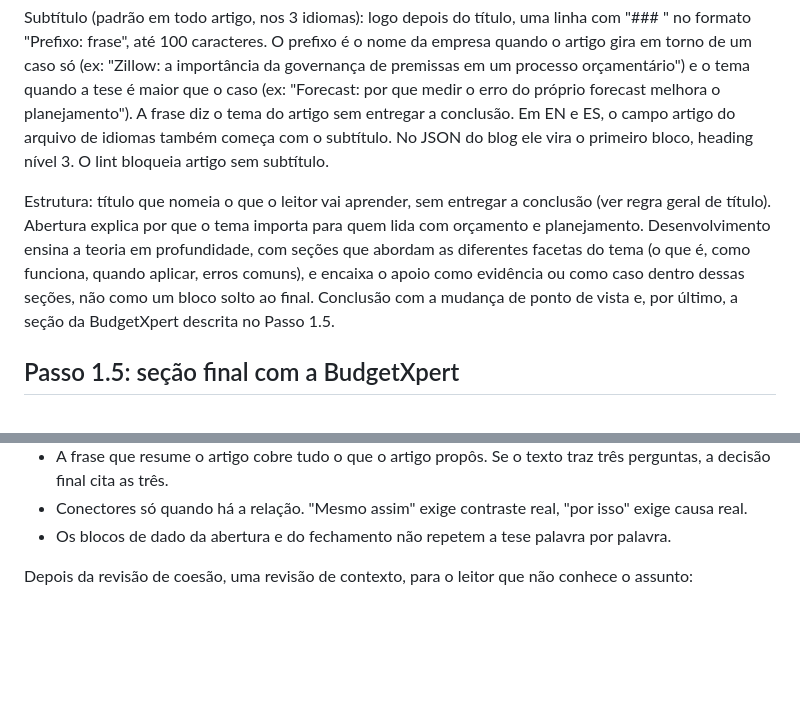
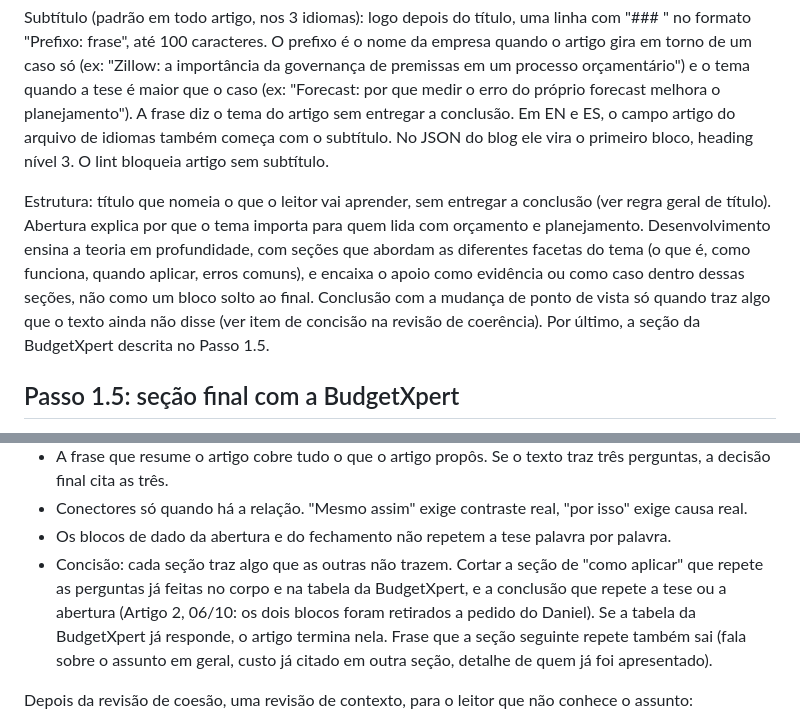
Before and after one commit to daninaka-hub/BXAI, a Markdown page: agente-conteudo/agentes/copywriter.md, 2 parts joined by grey strips. Rendered like a GitHub page; blank space fills up the shorter version.

Commit message:
Copywriter: regra de concisao (cortar como aplicar e conclusao redundantes)
Co-Authored-By: Claude Sonnet 5.5 <noreply@anthropic.com>
Claude-Session: https://claude.ai/code/session_014aRvxf6mVziu2HZihMYaQA

```diff
--- a/agente-conteudo/agentes/copywriter.md
+++ b/agente-conteudo/agentes/copywriter.md
@@ -20,7 +20,7 @@ Cada artigo é construído em torno de uma teoria base (o conceito de FP&A, Cont
 
 Subtítulo (padrão em todo artigo, nos 3 idiomas): logo depois do título, uma linha com "### " no formato "Prefixo: frase", até 100 caracteres. O prefixo é o nome da empresa quando o artigo gira em torno de um caso só (ex: "Zillow: a importância da governança de premissas em um processo orçamentário") e o tema quando a tese é maior que o caso (ex: "Forecast: por que medir o erro do próprio forecast melhora o planejamento"). A frase diz o tema do artigo sem entregar a conclusão. Em EN e ES, o campo artigo do arquivo de idiomas também começa com o subtítulo. No JSON do blog ele vira o primeiro bloco, heading nível 3. O lint bloqueia artigo sem subtítulo.
 
-Estrutura: título que nomeia o que o leitor vai aprender, sem entregar a conclusão (ver regra geral de título). Abertura explica por que o tema importa para quem lida com orçamento e planejamento. Desenvolvimento ensina a teoria em profundidade, com seções que abordam as diferentes facetas do tema (o que é, como funciona, quando aplicar, erros comuns), e encaixa o apoio como evidência ou como caso dentro dessas seções, não como um bloco solto ao final. Conclusão com a mudança de ponto de vista e, por último, a seção da BudgetXpert descrita no Passo 1.5.
+Estrutura: título que nomeia o que o leitor vai aprender, sem entregar a conclusão (ver regra geral de título). Abertura explica por que o tema importa para quem lida com orçamento e planejamento. Desenvolvimento ensina a teoria em profundidade, com seções que abordam as diferentes facetas do tema (o que é, como funciona, quando aplicar, erros comuns), e encaixa o apoio como evidência ou como caso dentro dessas seções, não como um bloco solto ao final. Conclusão com a mudança de ponto de vista só quando traz algo que o texto ainda não disse (ver item de concisão na revisão de coerência). Por último, a seção da BudgetXpert descrita no Passo 1.5.
 
 ## Passo 1.5: seção final com a BudgetXpert
 Todo artigo termina com a seção "Como a BudgetXpert faria diferente", sem parágrafo de fechamento depois da tabela (decisão de Daniel em 06/10: a tabela já explica tudo). É a solução do problema que o artigo mostrou, dita de forma limpa, sem venda forçada.
@@ -145,6 +145,7 @@ Depois da revisão de coesão, uma revisão de coerência entre parágrafos e se
 - A frase que resume o artigo cobre tudo o que o artigo propôs. Se o texto traz três perguntas, a decisão final cita as três.
 - Conectores só quando há a relação. "Mesmo assim" exige contraste real, "por isso" exige causa real.
 - Os blocos de dado da abertura e do fechamento não repetem a tese palavra por palavra.
+- Concisão: cada seção traz algo que as outras não trazem. Cortar a seção de "como aplicar" que repete as perguntas já feitas no corpo e na tabela da BudgetXpert, e a conclusão que repete a tese ou a abertura (Artigo 2, 06/10: os dois blocos foram retirados a pedido do Daniel). Se a tabela da BudgetXpert já responde, o artigo termina nela. Frase que a seção seguinte repete também sai (fala sobre o assunto em geral, custo já citado em outra seção, detalhe de quem já foi apresentado).
 
 Depois da revisão de coesão, uma revisão de contexto, para o leitor que não conhece o assunto:
 - Assuma que o leitor não conhece a teoria, a empresa, o caso nem as pessoas citadas, e que não sabe o jargão de finanças.
```
